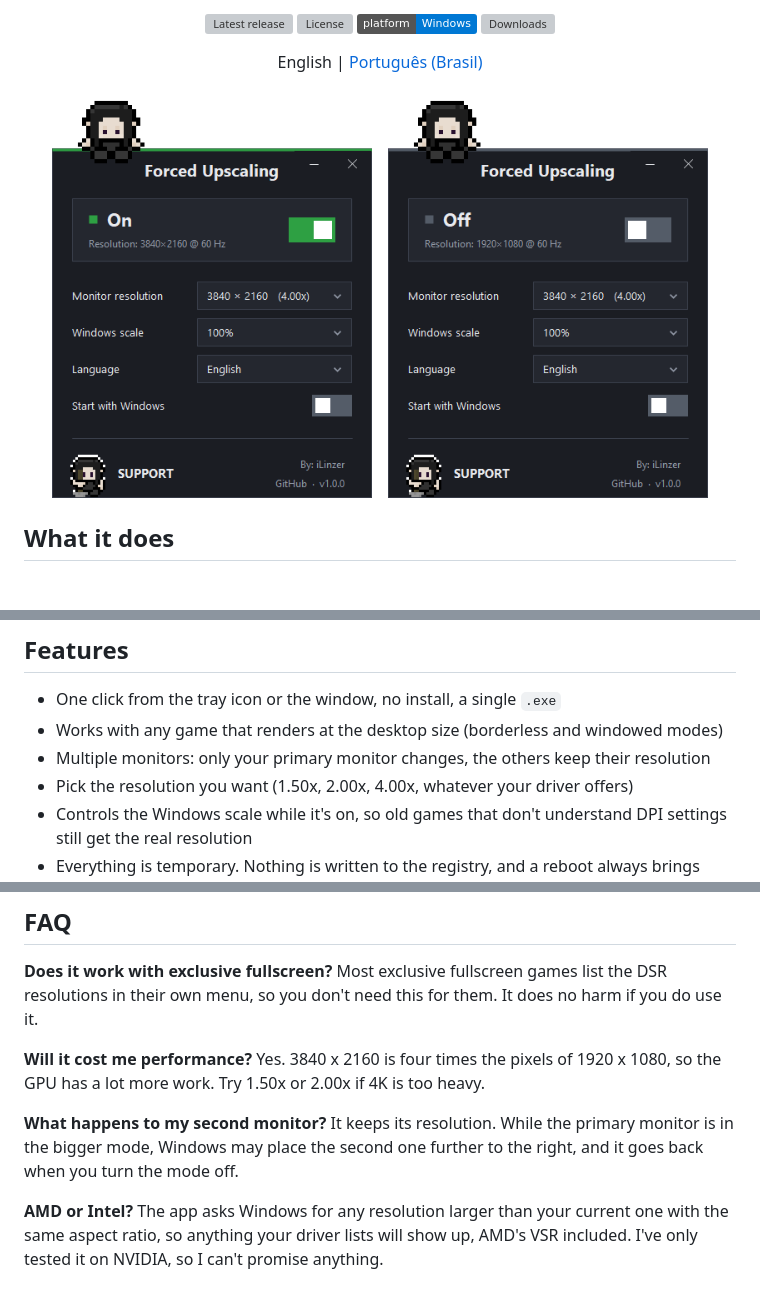
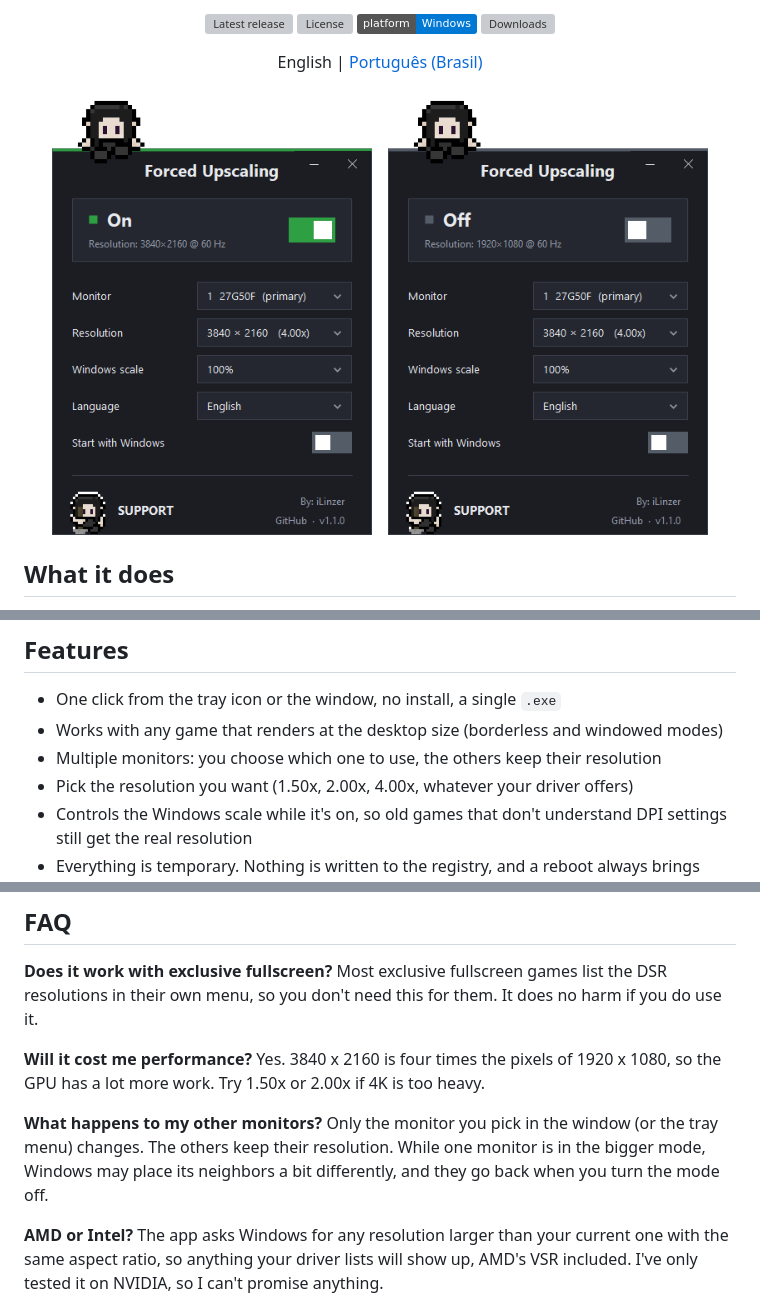
Before and after one commit to Linzer-Cyberheart/ForcedSupersampling, a Markdown page: README.md, 3 parts joined by grey strips. Drawn GitHub-style; pictures changed too: docs/window-off.png, docs/window-on.png; badges without logos; grey boxes are pictures that could not be loaded.

```diff
--- a/README.md
+++ b/README.md
@@ -40,7 +40,7 @@ I made it for OneeChanbara Origin. Its config file has a 3840 x 2160 option, but
 
 - One click from the tray icon or the window, no install, a single `.exe`
 - Works with any game that renders at the desktop size (borderless and windowed modes)
-- Multiple monitors: only your primary monitor changes, the others keep their resolution
+- Multiple monitors: you choose which one to use, the others keep their resolution
 - Pick the resolution you want (1.50x, 2.00x, 4.00x, whatever your driver offers)
 - Controls the Windows scale while it's on, so old games that don't understand DPI settings still get the real resolution
 - Everything is temporary. Nothing is written to the registry, and a reboot always brings your monitor back
@@ -98,8 +98,8 @@ Most exclusive fullscreen games list the DSR resolutions in their own menu, so y
 **Will it cost me performance?**
 Yes. 3840 x 2160 is four times the pixels of 1920 x 1080, so the GPU has a lot more work. Try 1.50x or 2.00x if 4K is too heavy.
 
-**What happens to my second monitor?**
-It keeps its resolution. While the primary monitor is in the bigger mode, Windows may place the second one further to the right, and it goes back when you turn the mode off.
+**What happens to my other monitors?**
+Only the monitor you pick in the window (or the tray menu) changes. The others keep their resolution. While one monitor is in the bigger mode, Windows may place its neighbors a bit differently, and they go back when you turn the mode off.
 
 **AMD or Intel?**
 The app asks Windows for any resolution larger than your current one with the same aspect ratio, so anything your driver lists will show up, AMD's VSR included. I've only tested it on NVIDIA, so I can't promise anything.
```
Also changed, not shown: other parts of README.md (+2 -2 lines), README.pt-BR.md (+5 -5 lines), 9 other files.
